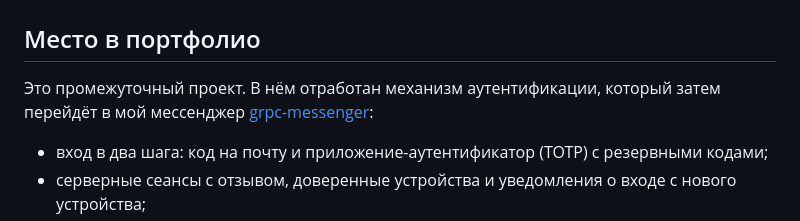
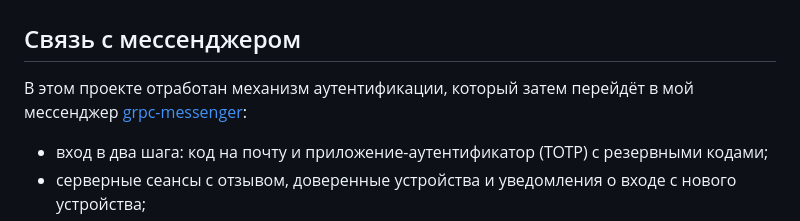
Before and after one commit to ShishaKirich/2fa-auth-site, a Markdown page: README.md, the part around the change. GitHub-like rendering.

Commit message:
README: раздел о связи с мессенджером

```diff
--- a/README.md
+++ b/README.md
@@ -18,9 +18,9 @@
 |---|---|
 | ![TOTP](docs/screenshots/8-totp-setup.png) | ![Резервные коды](docs/screenshots/9-backup-codes.png) |
 
-## Место в портфолио
+## Связь с мессенджером
 
-Это промежуточный проект. В нём отработан механизм аутентификации, который затем перейдёт в мой мессенджер [grpc-messenger](https://github.com/ShishaKirich/grpc-messenger):
+В этом проекте отработан механизм аутентификации, который затем перейдёт в мой мессенджер [grpc-messenger](https://github.com/ShishaKirich/grpc-messenger):
 
 - вход в два шага: код на почту и приложение-аутентификатор (TOTP) с резервными кодами;
 - серверные сеансы с отзывом, доверенные устройства и уведомления о входе с нового устройства;
```
